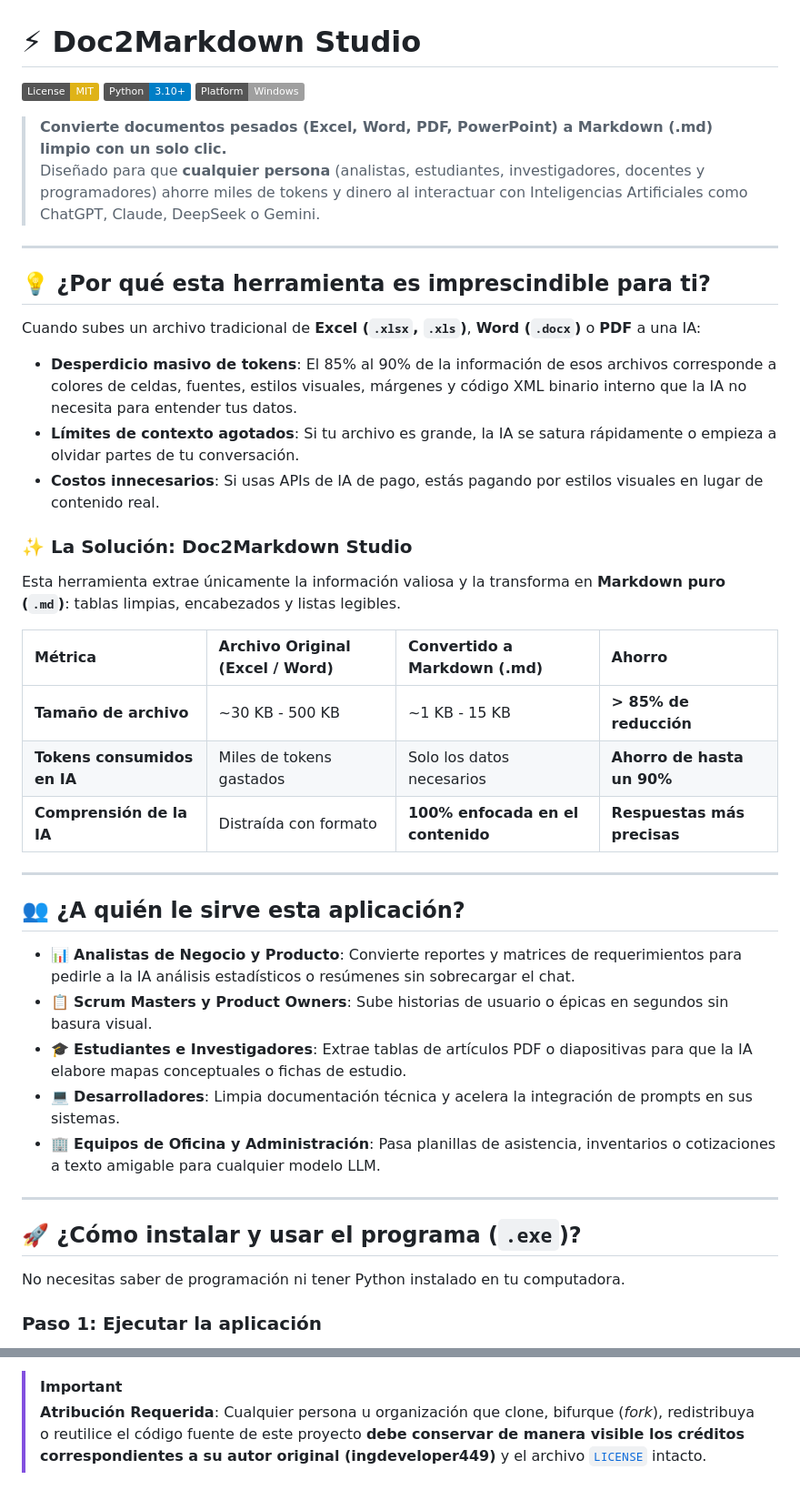
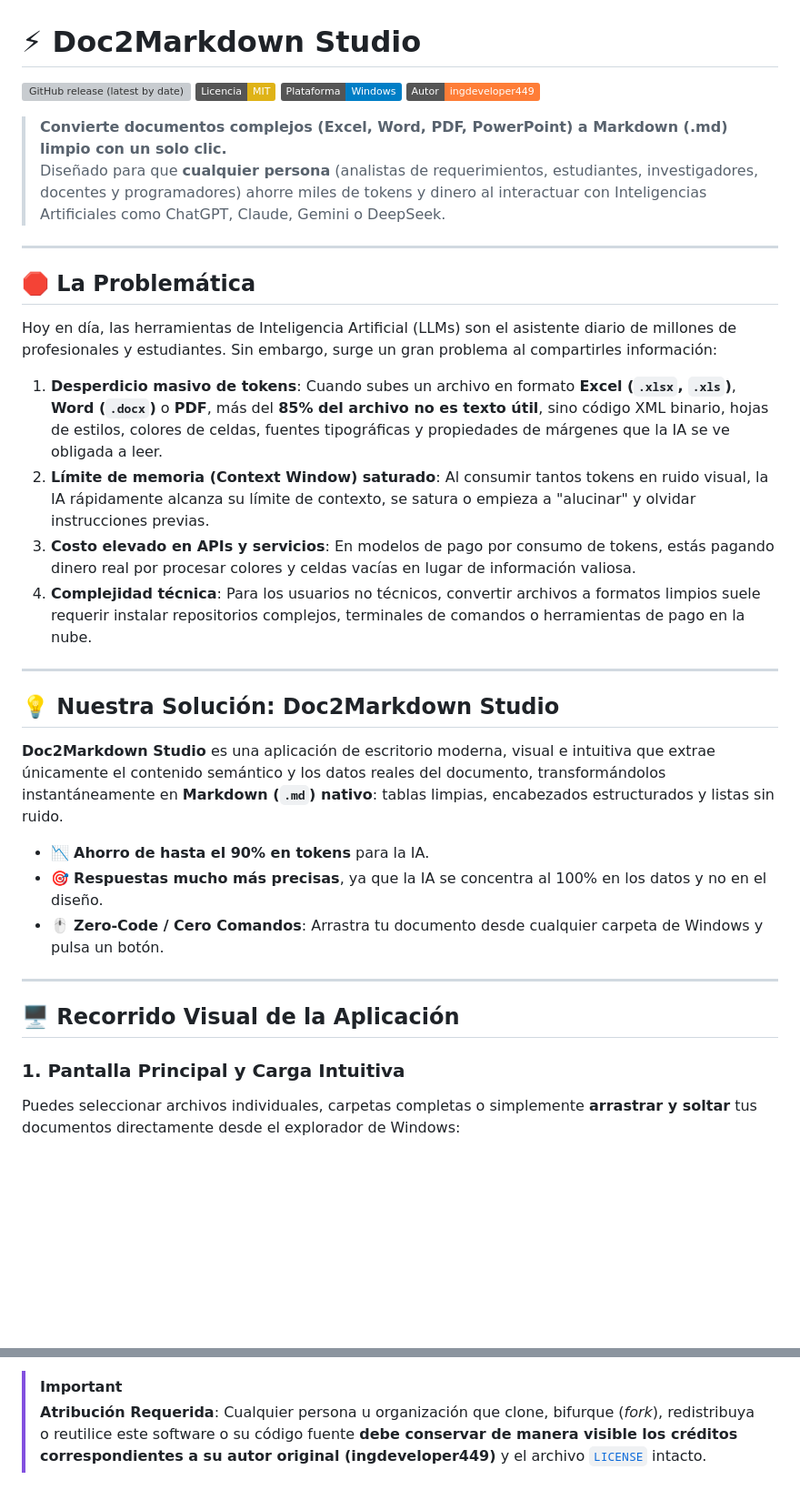
Before and after one commit to ingdevelopers449/markitdownDocsDev, a Markdown page: README.md, 2 parts joined by grey strips. Shown at 91% size. Drawn GitHub-style; badges without logos; blank space fills up the shorter version; grey boxes are pictures that could not be loaded.

```diff
--- a/README.md
+++ b/README.md
@@ -1,48 +1,39 @@
 # ⚡ Doc2Markdown Studio
 
-[![License: MIT](https://img.shields.io/badge/License-MIT-yellow.svg)](LICENSE)
-[![Python Version](https://img.shields.io/badge/Python-3.10%2B-blue.svg)](https://www.python.org/)
-[![Platform](https://img.shields.io/badge/Platform-Windows-lightgrey.svg)](https://microsoft.com)
+[![GitHub release (latest by date)](https://img.shields.io/github/v/release/ingdevelopers449/markitdownDocsDev?color=2ecc71&label=Versi%C3%B3n)](https://github.com/ingdevelopers449/markitdownDocsDev/releases)
+[![License: MIT](https://img.shields.io/badge/Licencia-MIT-yellow.svg)](LICENSE)
+[![Platform](https://img.shields.io/badge/Plataforma-Windows-blue.svg)](https://microsoft.com)
+[![Author](https://img.shields.io/badge/Autor-ingdeveloper449-orange.svg)](https://github.com/ingdevelopers449)
 
-> **Convierte documentos pesados (Excel, Word, PDF, PowerPoint) a Markdown (.md) limpio con un solo clic.**
-> Diseñado para que **cualquier persona** (analistas, estudiantes, investigadores, docentes y programadores) ahorre miles de tokens y dinero al interactuar con Inteligencias Artificiales como ChatGPT, Claude, DeepSeek o Gemini.
+> **Convierte documentos complejos (Excel, Word, PDF, PowerPoint) a Markdown (.md) limpio con un solo clic.**
+> Diseñado para que **cualquier persona** (analistas de requerimientos, estudiantes, investigadores, docentes y programadores) ahorre miles de tokens y dinero al interactuar con Inteligencias Artificiales como ChatGPT, Claude, Gemini o DeepSeek.
 
 ---
 
-## 💡 ¿Por qué esta herramienta es imprescindible para ti?
+## 🛑 La Problemática
 
-Cuando subes un archivo tradicional de **Excel (`.xlsx`, `.xls`)**, **Word (`.docx`)** o **PDF** a una IA:
+Hoy en día, las herramientas de Inteligencia Artificial (LLMs) son el asistente diario de millones de profesionales y estudiantes. Sin embargo, surge un gran problema al compartirles información:
 
-- **Desperdicio masivo de tokens**: El 85% al 90% de la información de esos archivos corresponde a colores de celdas, fuentes, estilos visuales, márgenes y código XML binario interno que la IA no necesita para entender tus datos.
-- **Límites de contexto agotados**: Si tu archivo es grande, la IA se satura rápidamente o empieza a olvidar partes de tu conversación.
-- **Costos innecesarios**: Si usas APIs de IA de pago, estás pagando por estilos visuales en lugar de contenido real.
-
-### ✨ La Solución: Doc2Markdown Studio
-
-Esta herramienta extrae únicamente la información valiosa y la transforma en **Markdown puro (`.md`)**:
-tablas limpias, encabezados y listas legibles.
-
-| Métrica | Archivo Original (Excel / Word) | Convertido a Markdown (.md) | Ahorro |
-| :--- | :--- | :--- | :--- |
-| **Tamaño de archivo** | ~30 KB - 500 KB | ~1 KB - 15 KB | **> 85% de reducción** |
-| **Tokens consumidos en IA** | Miles de tokens gastados | Solo los datos necesarios | **Ahorro de hasta un 90%** |
-| **Comprensión de la IA** | Distraída con formato | **100% enfocada en el contenido** | **Respuestas más precisas** |
+1. **Desperdicio masivo de tokens**: Cuando subes un archivo en formato **Excel (`.xlsx`, `.xls`)**, **Word (`.docx`)** o **PDF**, más del **85% del archivo no es texto útil**, sino código XML binario, hojas de estilos, colores de celdas, fuentes tipográficas y propiedades de márgenes que la IA se ve obligada a leer.
+2. **Límite de memoria (Context Window) saturado**: Al consumir tantos tokens en ruido visual, la IA rápidamente alcanza su límite de contexto, se satura o empieza a "alucinar" y olvidar instrucciones previas.
+3. **Costo elevado en APIs y servicios**: En modelos de pago por consumo de tokens, estás pagando dinero real por procesar colores y celdas vacías en lugar de información valiosa.
+4. **Complejidad técnica**: Para los usuarios no técnicos, convertir archivos a formatos limpios suele requerir instalar repositorios complejos, terminales de comandos o herramientas de pago en la nube.
 
 ---
 
-## 👥 ¿A quién le sirve esta aplicación?
+## 💡 Nuestra Solución: Doc2Markdown Studio
 
-- 📊 **Analistas de Negocio y Producto**: Convierte reportes y matrices de requerimientos para pedirle a la IA análisis estadísticos o resúmenes sin sobrecargar el chat.
-- 📋 **Scrum Masters y Product Owners**: Sube historias de usuario o épicas en segundos sin basura visual.
-- 🎓 **Estudiantes e Investigadores**: Extrae tablas de artículos PDF o diapositivas para que la IA elabore mapas conceptuales o fichas de estudio.
-- 💻 **Desarrolladores**: Limpia documentación técnica y acelera la integración de prompts en sus sistemas.
-- 🏢 **Equipos de Oficina y Administración**: Pasa planillas de asistencia, inventarios o cotizaciones a texto amigable para cualquier modelo LLM.
+**Doc2Markdown Studio** es una aplicación de escritorio moderna, visual e intuitiva que extrae únicamente el contenido semántico y los datos reales del documento, transformándolos instantáneamente en **Markdown (`.md`) nativo**: tablas limpias, encabezados estructurados y listas sin ruido.
+
+- 📉 **Ahorro de hasta el 90% en tokens** para la IA.
+- 🎯 **Respuestas mucho más precisas**, ya que la IA se concentra al 100% en los datos y no en el diseño.
+- 🖱️ **Zero-Code / Cero Comandos**: Arrastra tu documento desde cualquier carpeta de Windows y pulsa un botón.
 
 ---
 
-## 🚀 ¿Cómo instalar y usar el programa (`.exe`)?
+## 🖥️ Recorrido Visual de la Aplicación
 
-No necesitas saber de programación ni tener Python instalado en tu computadora.
+### 1. Pantalla Principal y Carga Intuitiva
 
-### Paso 1: Ejecutar la aplicación
+Puedes seleccionar archivos individuales, carpetas completas o simplemente **arrastrar y soltar** tus documentos directamente desde el explorador de Windows:
 
@@ -131,3 +122,3 @@ Este proyecto está publicado bajo la licencia **MIT**.
 
 > [!IMPORTANT]
-> **Atribución Requerida**: Cualquier persona u organización que clone, bifurque (*fork*), redistribuya o reutilice el código fuente de este proyecto **debe conservar de manera visible los créditos correspondientes a su autor original (ingdeveloper449)** y el archivo [`LICENSE`](LICENSE) intacto.
+> **Atribución Requerida**: Cualquier persona u organización que clone, bifurque (*fork*), redistribuya o reutilice este software o su código fuente **debe conservar de manera visible los créditos correspondientes a su autor original (ingdeveloper449)** y el archivo [`LICENSE`](LICENSE) intacto.
```
Also changed, not shown: other parts of README.md (+60 -60 lines), docs/screenshots/01_pantalla_principal.png (added), docs/screenshots/02_vista_previa_markdown.png (added), docs/screenshots/03_historial_metricas.png (added), docs/screenshots/04_info_creditos.png (added), docs/screenshots/github_release_guide.png (added).
